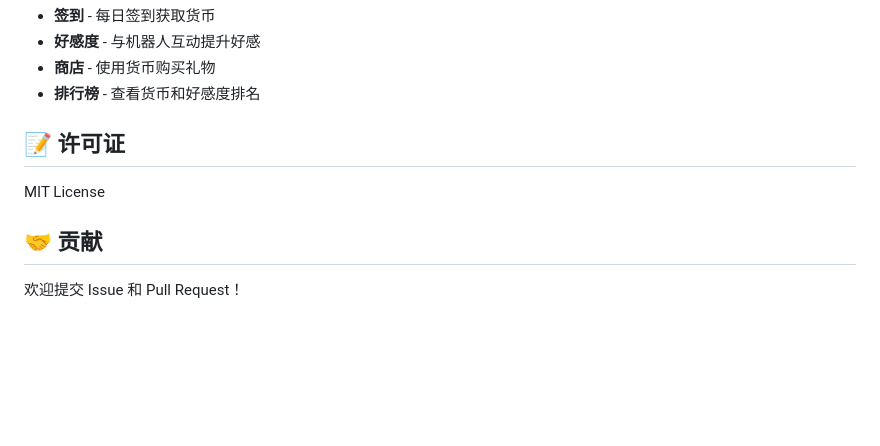
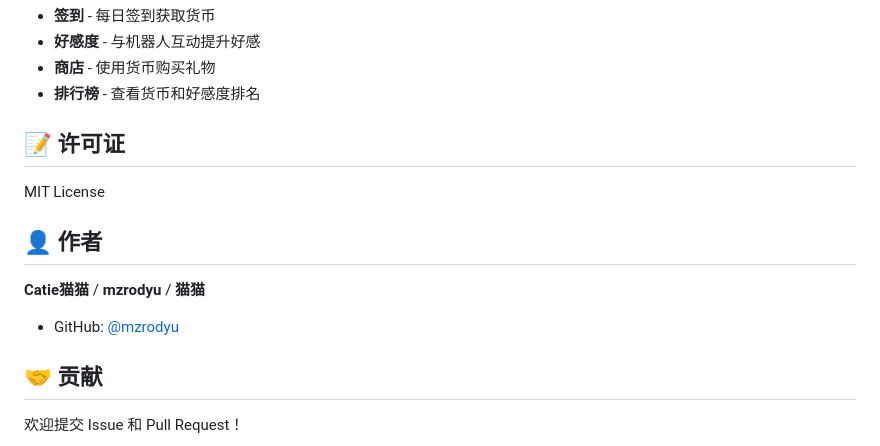
Before and after one commit to mzrodyu/fishy-BOT-MAOMAO, a Markdown page: README.md, the part around the change. Rendered like a GitHub page; blank space fills up the shorter version.

Commit message:
添加作者信息

```diff
--- a/README.md
+++ b/README.md
@@ -122,6 +122,12 @@ python main.py
 
 MIT License
 
+## 👤 作者
+
+**Catie猫猫** / **mzrodyu** / **猫猫**
+
+- GitHub: [@mzrodyu](https://github.com/mzrodyu)
+
 ## 🤝 贡献
 
 欢迎提交 Issue 和 Pull Request！
```
